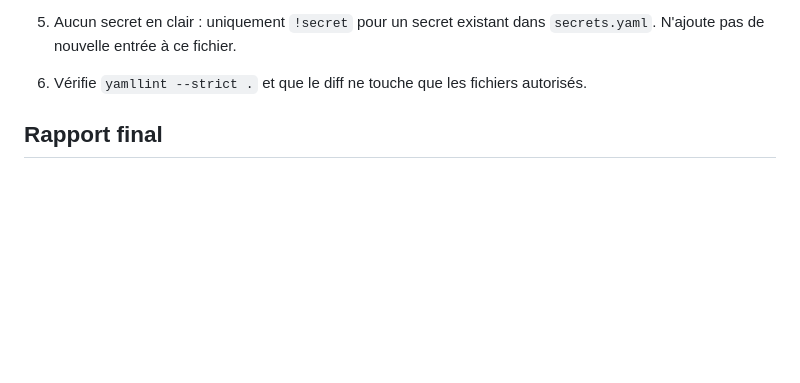
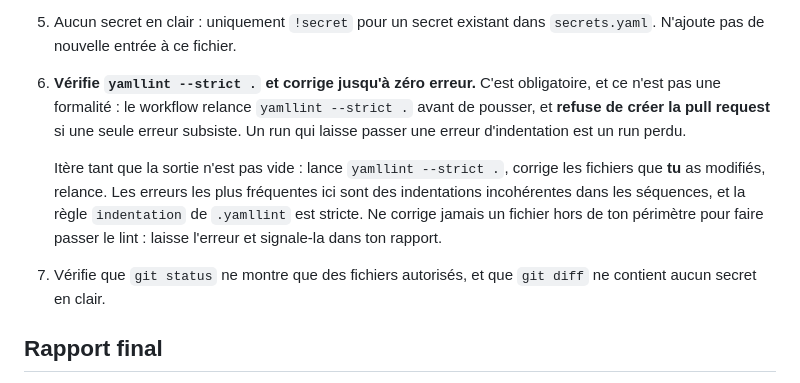
Before and after one commit to TanguyBaudrin/home-assistant-config, a Markdown page: .opencode/agents/factory-build.md, the part around the change. Rendered like a GitHub page; blank space fills up the shorter version.

Commit message:
fix: rendre l auto-verification yamllint obligatoire pour factory-build
Le premier build ayant reached la validation a produit
automations/global/day_night.yaml avec des erreurs d indentation, et le
workflow a refuse de pousser : la garde a fonctionné, mais le run est perdu.

L etape 6 demandait de « verifier yamllint --strict . » sans dire quoi faire
quand elle echoue. Elle dit maintenant que le workflow relance le meme lint et
refuse la pull request s il reste une seule erreur, qu il faut iterer jusqu a
zero, et qu il ne faut pas corriger un fichier hors perimetre pour faire
passer le lint.

```diff
--- a/.opencode/agents/factory-build.md
+++ b/.opencode/agents/factory-build.md
@@ -74,8 +74,21 @@ demande de les modifier, tu ne le fais pas et tu le signales dans ton rapport.
 5. Aucun secret en clair : uniquement `!secret` pour un secret existant dans
    `secrets.yaml`. N'ajoute pas de nouvelle entrée à ce fichier.
 
-6. Vérifie `yamllint --strict .` et que le diff ne touche que les fichiers
-   autorisés.
+6. **Vérifie `yamllint --strict .` et corrige jusqu'à zéro erreur.** C'est
+   obligatoire, et ce n'est pas une formalité : le workflow relance
+   `yamllint --strict .` avant de pousser, et **refuse de créer la pull
+   request** si une seule erreur subsiste. Un run qui laisse passer une
+   erreur d'indentation est un run perdu.
+
+   Itère tant que la sortie n'est pas vide : lance `yamllint --strict .`,
+   corrige les fichiers que **tu** as modifiés, relance. Les erreurs les plus
+   fréquentes ici sont des indentations incohérentes dans les séquences, et
+   la règle `indentation` de `.yamllint` est stricte. Ne corrige jamais un
+   fichier hors de ton périmètre pour faire passer le lint : laisse l'erreur
+   et signale-la dans ton rapport.
+
+7. Vérifie que `git status` ne montre que des fichiers autorisés, et que
+   `git diff` ne contient aucun secret en clair.
 
 ## Rapport final
 
```
